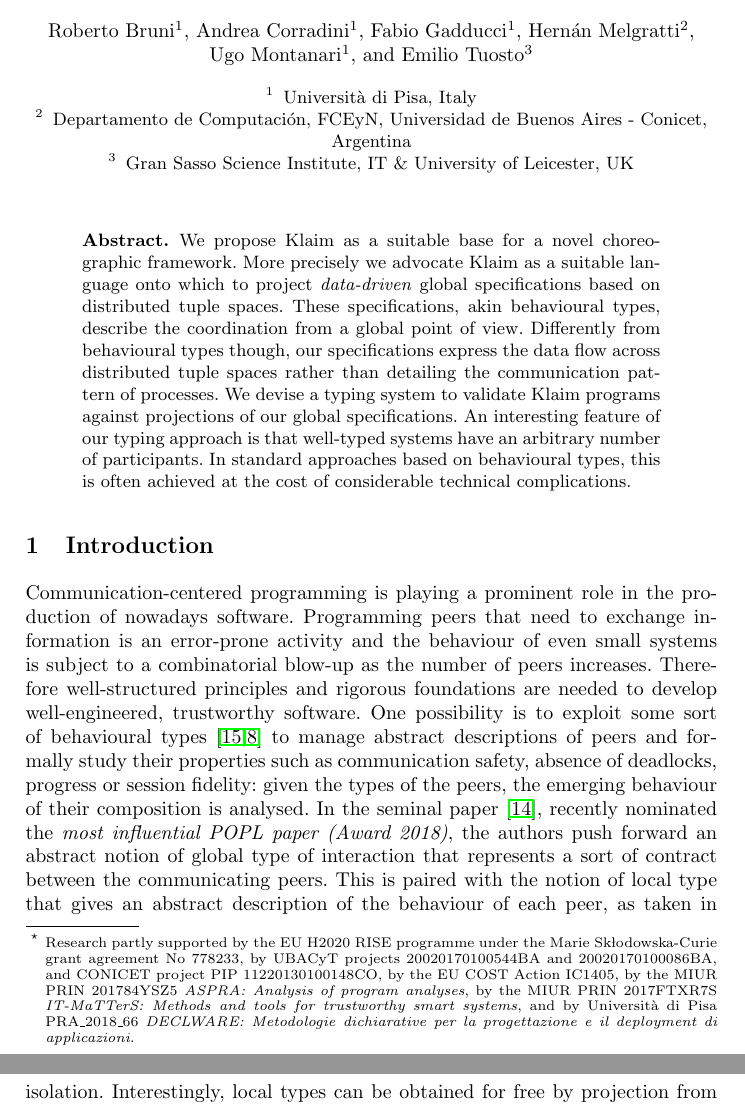
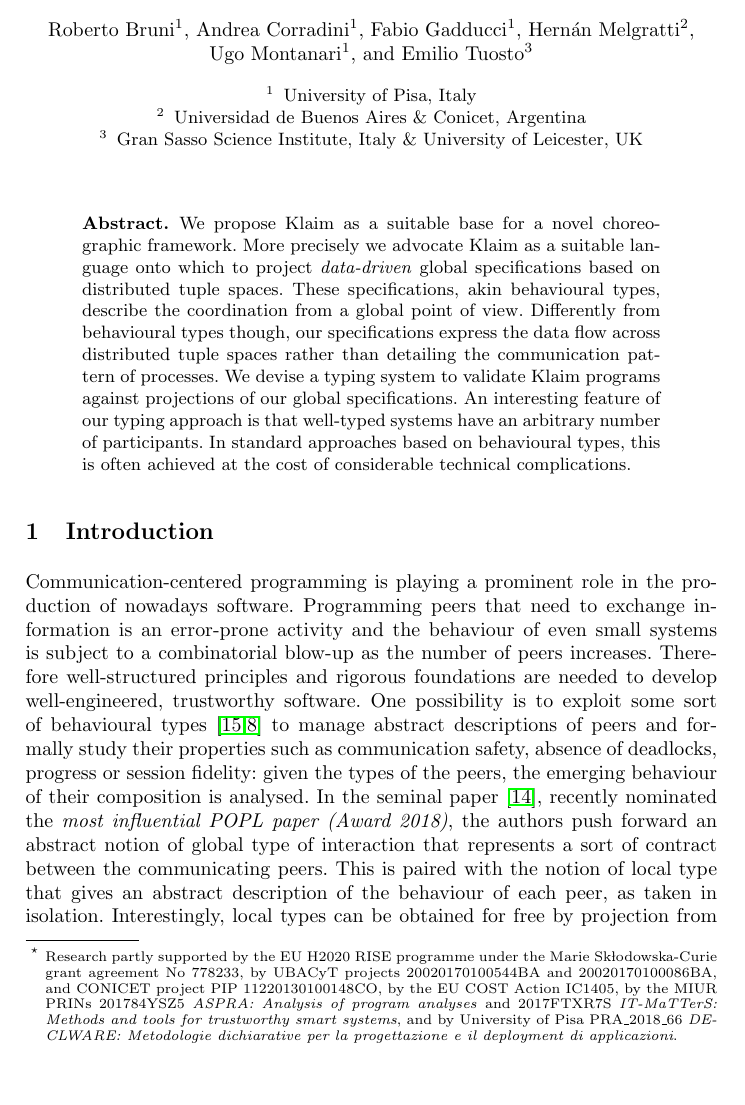
Before and after one commit to emiiliotuosto/RdN, a LaTeX paper (main.tex): two parts of pages 1 and 2 of 21 before the commit and part of page 1 of 21 after it, the two joined at a grey line, cut so that both start at the same text, the shorter picture padded with empty space. Compiled offline with pdfLaTeX.

Commit message:
Update main.tex

```diff
--- a/main.tex
+++ b/main.tex
@@ -30,11 +30,12 @@
     %
     by the EU COST Action IC1405,
     %
-    by the MIUR PRIN 201784YSZ5 \emph{ASPRA: Analysis of program analyses},
+    by the MIUR PRINs 201784YSZ5 \emph{ASPRA: Analysis of program analyses} and
     %
-    by the MIUR PRIN 2017FTXR7S \emph{IT-MaTTerS: Methods and tools for trustworthy smart systems},
+    % by the MIUR PRIN
+    2017FTXR7S \emph{IT-MaTTerS: Methods and tools for trustworthy smart systems},
     and
-    by Universit\`a di Pisa PRA\_2018\_66  \emph{DECLWARE: Metodologie
+    by University of Pisa PRA\_2018\_66  \emph{DECLWARE: Metodologie
       dichiarative per la progettazione e il deployment di applicazioni}.
   }
 }
@@ -58,11 +59,12 @@
   Emilio Tuosto\inst{3}
 }
 \institute{
-  Universit\`a di Pisa, Italy
+  University of Pisa, Italy
   \and
-  Departamento de Computaci\'on, FCEyN, Universidad de Buenos Aires - Conicet, Argentina
+  %Departamento de Computaci\'on, FCEyN,
+  Universidad de Buenos Aires \& Conicet, Argentina
   \and
-  Gran Sasso Science Institute, IT \& University of Leicester, UK
+  Gran Sasso Science Institute, Italy \& University of Leicester, UK
 }
 
 \iffinal
```
